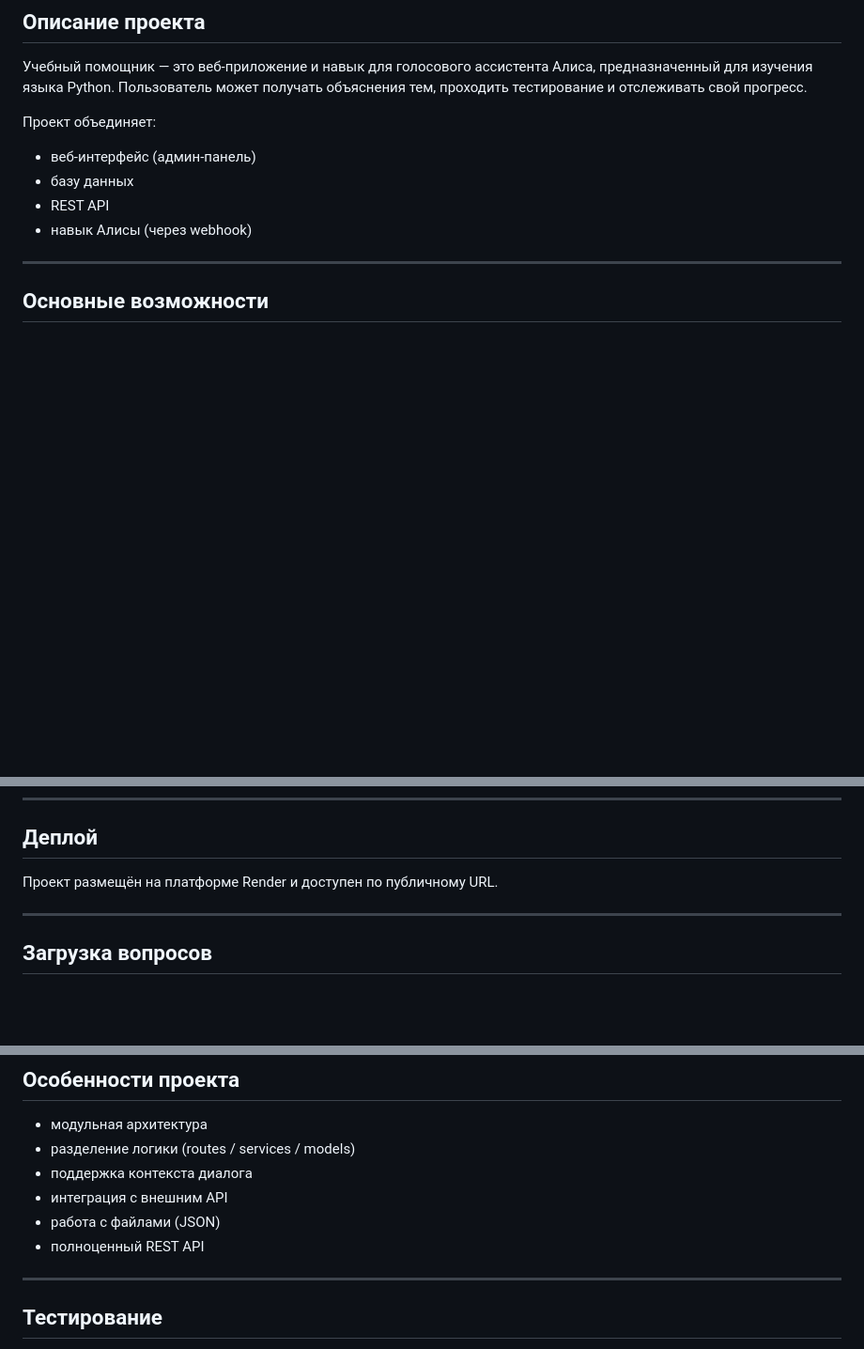
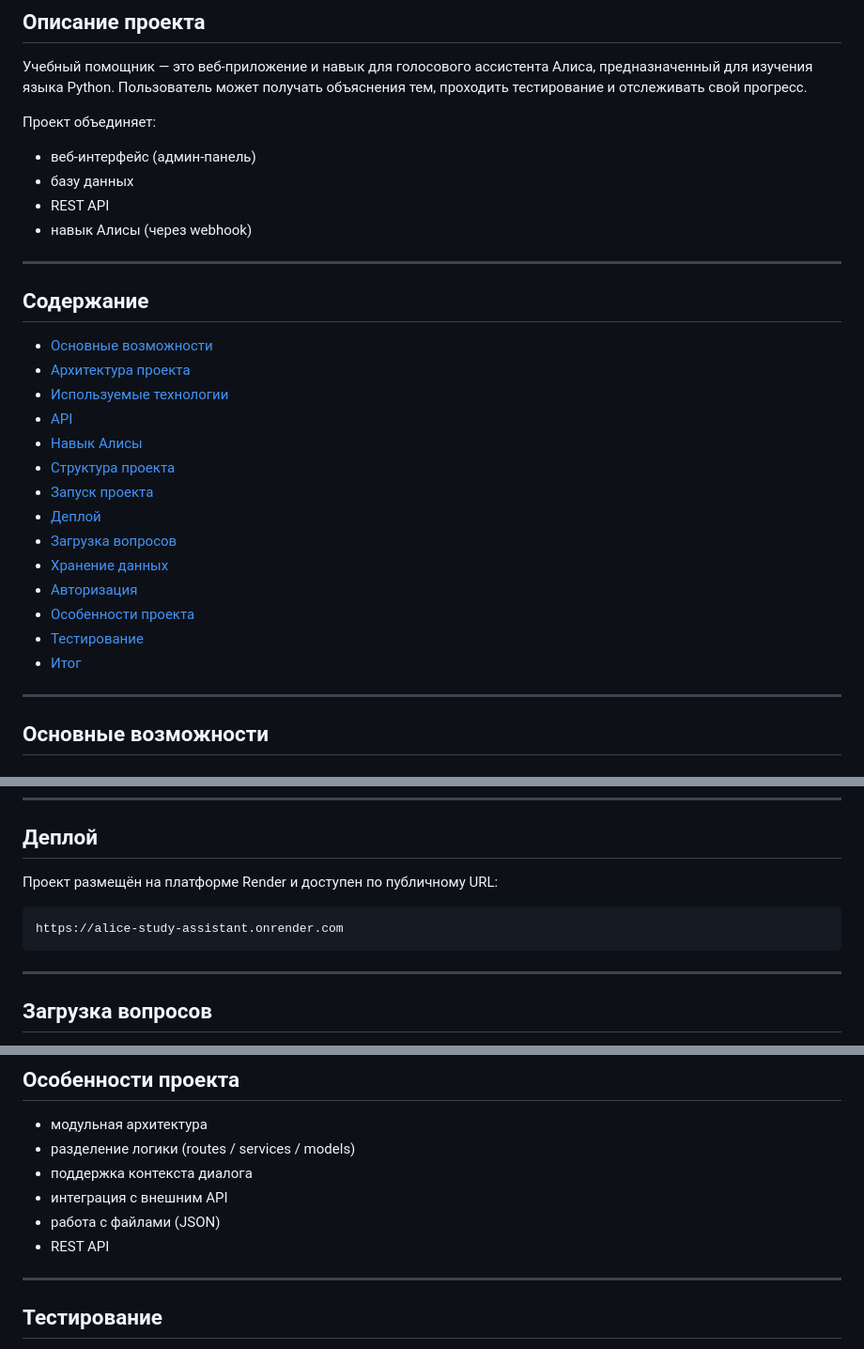
Before and after one commit to melanieforest/alice-study-assistant, a Markdown page: README.md, 3 parts joined by grey strips. Shown at 94% size. Rendered like a GitHub page; blank space fills up the shorter version.

````diff
--- a/README.md
+++ b/README.md
@@ -12,6 +12,22 @@
 * REST API
 * навык Алисы (через webhook)
 
+---
+##  Содержание
+- [Основные возможности](#основные-возможности)
+- [Архитектура проекта](#архитектура-проекта)
+- [Используемые технологии](#используемые-технологии)
+- [API](#api)
+- [Навык Алисы](#навык-алисы)
+- [Структура проекта](#структура-проекта)
+- [Запуск проекта](#запуск-проекта-локально)
+- [Деплой](#деплой)
+- [Загрузка вопросов](#загрузка-вопросов)
+- [Хранение данных](#хранение-данных)
+- [Авторизация](#авторизация)
+- [Особенности проекта](#особенности-проекта)
+- [Тестирование](#тестирование)
+- [Итог](#итог)
 ---
 
 ##  Основные возможности
@@ -153,7 +169,10 @@ http://127.0.0.1:5000
 
 ##  Деплой
 
-Проект размещён на платформе Render и доступен по публичному URL.
+Проект размещён на платформе Render и доступен по публичному URL:
+```text
+https://alice-study-assistant.onrender.com
+```
 
 ---
 
@@ -200,7 +219,7 @@ http://127.0.0.1:5000
 * поддержка контекста диалога
 * интеграция с внешним API
 * работа с файлами (JSON)
-* полноценный REST API
+* REST API
 
 ---
 
````
